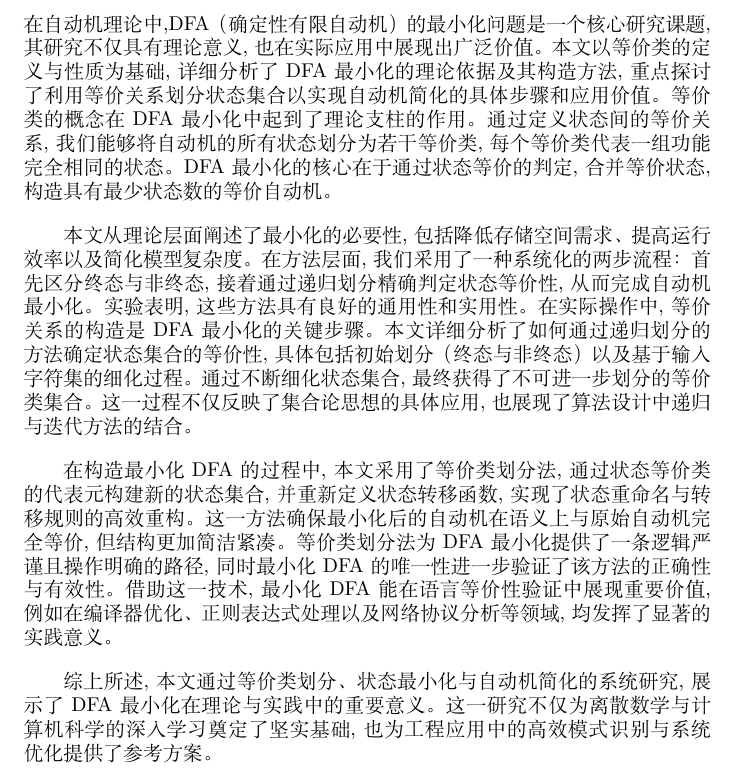
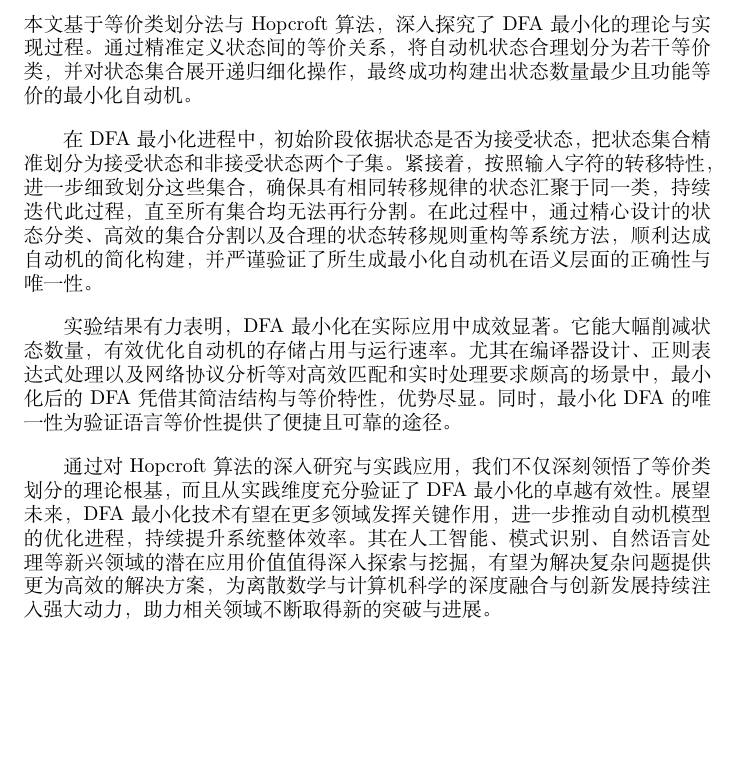
Before and after one commit to ChenXinyuiam/RelationOfEquivalence, a LaTeX document (main/main.tex): part of page 9 of 10, cut at the place of the change, the shorter picture padded with empty space. Compiled offline with XeLaTeX; a missing font is replaced by an installed copy or a similar font.

Commit message:
Update main.tex

```diff
--- a/main/main.tex
+++ b/main/main.tex
@@ -257,29 +257,26 @@ Hopcroft算法主要包括三个部分:
 \newpage
 \section{总结}
 
-在自动机理论中,DFA（确定性有限自动机）的最小化问题是一个核心研究课题,其研究不仅具有理论意义,也在
-实际应用中展现出广泛价值。本文以等价类的定义与性质为基础,详细分析了 DFA 最小化的理论依据及其构造方
-法,重点探讨了利用等价关系划分状态集合以实现自动机简化的具体步骤和应用价值。 等价类的概念在 DFA 最小
-化中起到了理论支柱的作用。通过定义状态间的等价关系,我们能够将自动机的所有状态划分为若干等价类,每个
-等价类代表一组功能完全相同的状态。DFA 最小化的核心在于通过状态等价的判 定,合并等价状态,构造具有最
-少状态数的等价自动机。
+本文基于等价类划分法与 Hopcroft 算法，深入探究了 DFA 最小化的理论与实现过程。通过精准定义状态间的
+等价关系，将自动机状态合理划分为若干等价类，并对状态集合展开递归细化操作，最终成功构建出状态数量最
+少且功能等价的最小化自动机。
 
-   本文从理论层面阐述了最小化的必要性,包括降低存储空间需求、提高运行效率以及简化模型复杂度。在方法层
-   面,我们采用了一种系统化的两步流程：首先区分终态与非终态,接着通过递归划分精确判定状态等价性,从而
-   完成自动机最小化。实验表明,这些方法具有良好的通用性和实用性。在实际操作中,等价关系的构造是 DFA 最
-   小化的关键步骤。本文详细分析了如何通过递归划分的方法确定状态集合的等价性,具体包括初始划分（终态与非
-   终态）以及基于输入字符集的细化过程。通过不断细化状态集合,最终获得了不可进一步划分的等价类集合。这一
-   过程不仅反映了集合论思想的具体应用,也展现了算法设计中递归与迭代方法的结合。
+在 DFA 最小化进程中，初始阶段依据状态是否为接受状态，把状态集合精准划分为接受状态和非接受状态两个
+子集。紧接着，按照输入字符的转移特性，进一步细致划分这些集合，确保具有相同转移规律的状态汇聚于同一
+类，持续迭代此过程，直至所有集合均无法再行分割。在此过程中，通过精心设计的状态分类、高效的集合分割
+以及合理的状态转移规则重构等系统方法，顺利达成自动机的简化构建，并严谨验证了所生成最小化自动机在语
+义层面的正确性与唯一性。
 
-   在构造最小化 DFA 的过程中,本文采用了等价类划分法,通过状态等价类的代表元构建新的状态集合,并重新定义
-   状态转移函数,实现了状态重命名与转移规则的高效重构。这一方法确保最小化后的自动机在语义上与原始自动机完
-   全等价,但结构更加简洁紧凑。等价类划分法为 DFA 最小化提供了一条逻辑严谨且操作明确的路径,同时最小化 DFA
-   的唯一性进一步验证了该方法的正确性与有效性。借助这一技术,最小化 DFA 能在语言等价性验证中展现重要价值,
-   例如在编译器优化、正则表达式处理以及网络协议分析等领域,均发挥了显著的实践意义。
+实验结果有力表明，DFA 最小化在实际应用中成效显著。它能大幅削减状态数量，有效优化自动机的存储占用与
+运行速率。尤其在编译器设计、正则表达式处理以及网络协议分析等对高效匹配和实时处理要求颇高的场景中，
+最小化后的 DFA 凭借其简洁结构与等价特性，优势尽显。同时，最小化 DFA 的唯一性为验证语言等价性提供了
+便捷且可靠的途径。
 
-综上所述,本文通过等价类划分、状态最小化与自动机简化的系统研究,展示了 DFA 最小化在理论与实践中的重要意义
-。这一研究不仅为离散数学与计算机科学的深入学习奠定了坚实基础,也为工程应用中的高效模式识别与系统优化提供
-了参考方案。
+通过对 Hopcroft 算法的深入研究与实践应用，我们不仅深刻领悟了等价类划分的理论根基，而且从实践维度充
+分验证了 DFA 最小化的卓越有效性。展望未来，DFA 最小化技术有望在更多领域发挥关键作用，进一步推动自动
+机模型的优化进程，持续提升系统整体效率。其在人工智能、模式识别、自然语言处理等新兴领域的潜在应用价
+值值得深入探索与挖掘，有望为解决复杂问题提供更为高效的解决方案，为离散数学与计算机科学的深度融合与
+创新发展持续注入强大动力，助力相关领域不断取得新的突破与进展。
 
 
 \newpage
```
